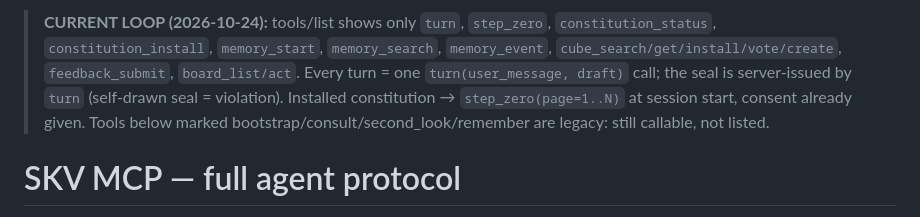
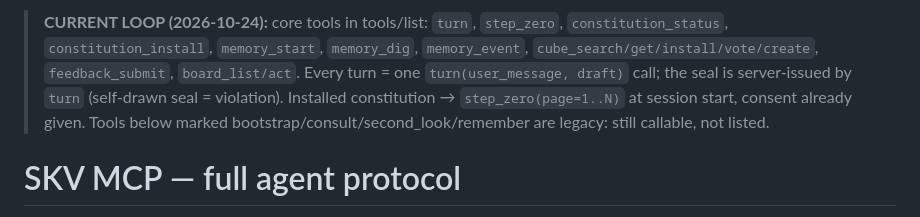
Before and after one commit to skv-neteork/Skv.network, a Markdown page: mcp/README.md, the part around the change. Drawn GitHub-style.

```diff
--- a/mcp/README.md
+++ b/mcp/README.md
@@ -1,4 +1,4 @@
-> **CURRENT LOOP (2026-10-24):** tools/list shows only `turn`, `step_zero`, `constitution_status`, `constitution_install`, `memory_start`, `memory_search`, `memory_event`, `cube_search/get/install/vote/create`, `feedback_submit`, `board_list/act`. Every turn = one `turn(user_message, draft)` call; the seal is server-issued by `turn` (self-drawn seal = violation). Installed constitution → `step_zero(page=1..N)` at session start, consent already given. Tools below marked bootstrap/consult/second_look/remember are legacy: still callable, not listed.
+> **CURRENT LOOP (2026-10-24):** core tools in tools/list: `turn`, `step_zero`, `constitution_status`, `constitution_install`, `memory_start`, `memory_dig`, `memory_event`, `cube_search/get/install/vote/create`, `feedback_submit`, `board_list/act`. Every turn = one `turn(user_message, draft)` call; the seal is server-issued by `turn` (self-drawn seal = violation). Installed constitution → `step_zero(page=1..N)` at session start, consent already given. Tools below marked bootstrap/consult/second_look/remember are legacy: still callable, not listed.
 
 # SKV MCP — full agent protocol
 
```
Also changed, not shown: README.md (+2 -1 lines), mcp/PROTOCOL.md (+1 -1 lines).
